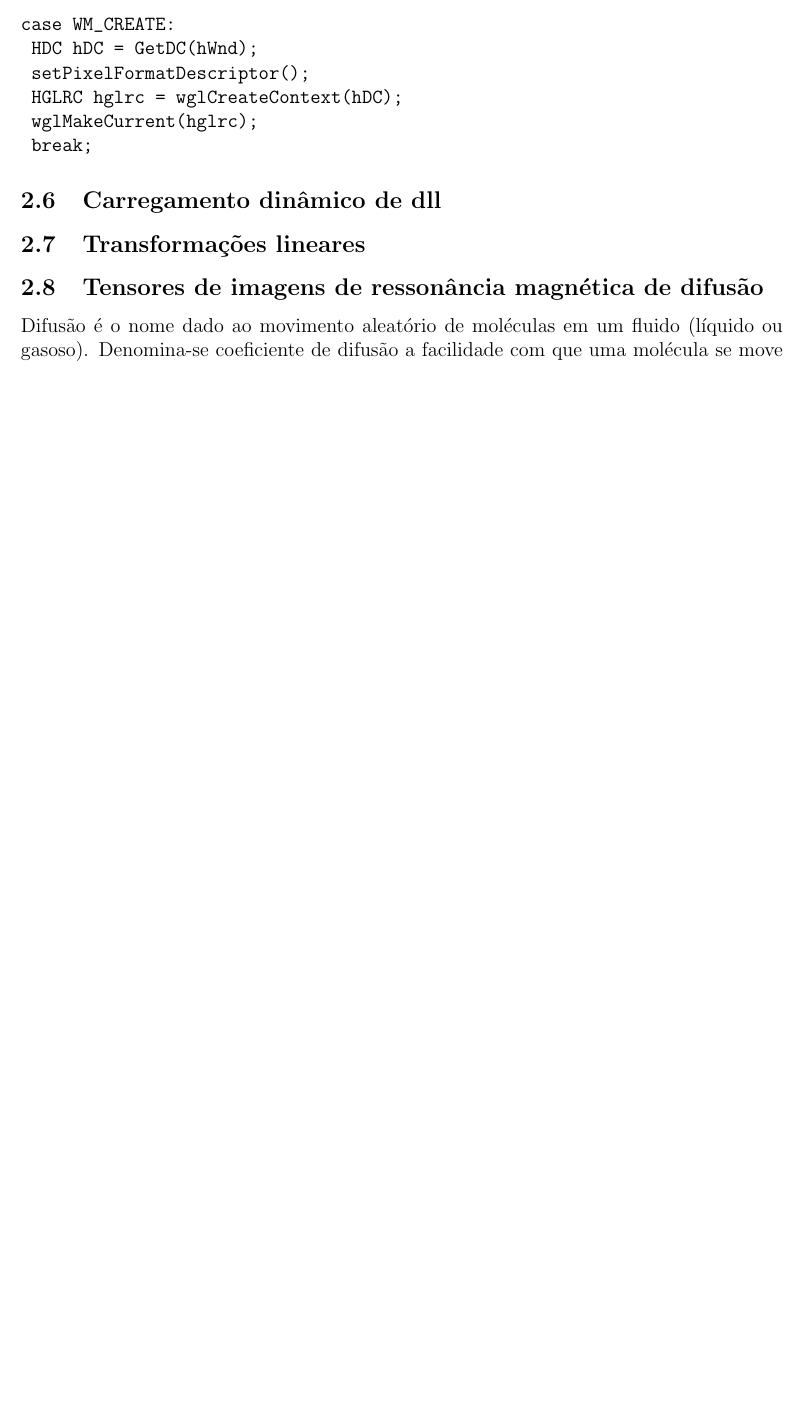
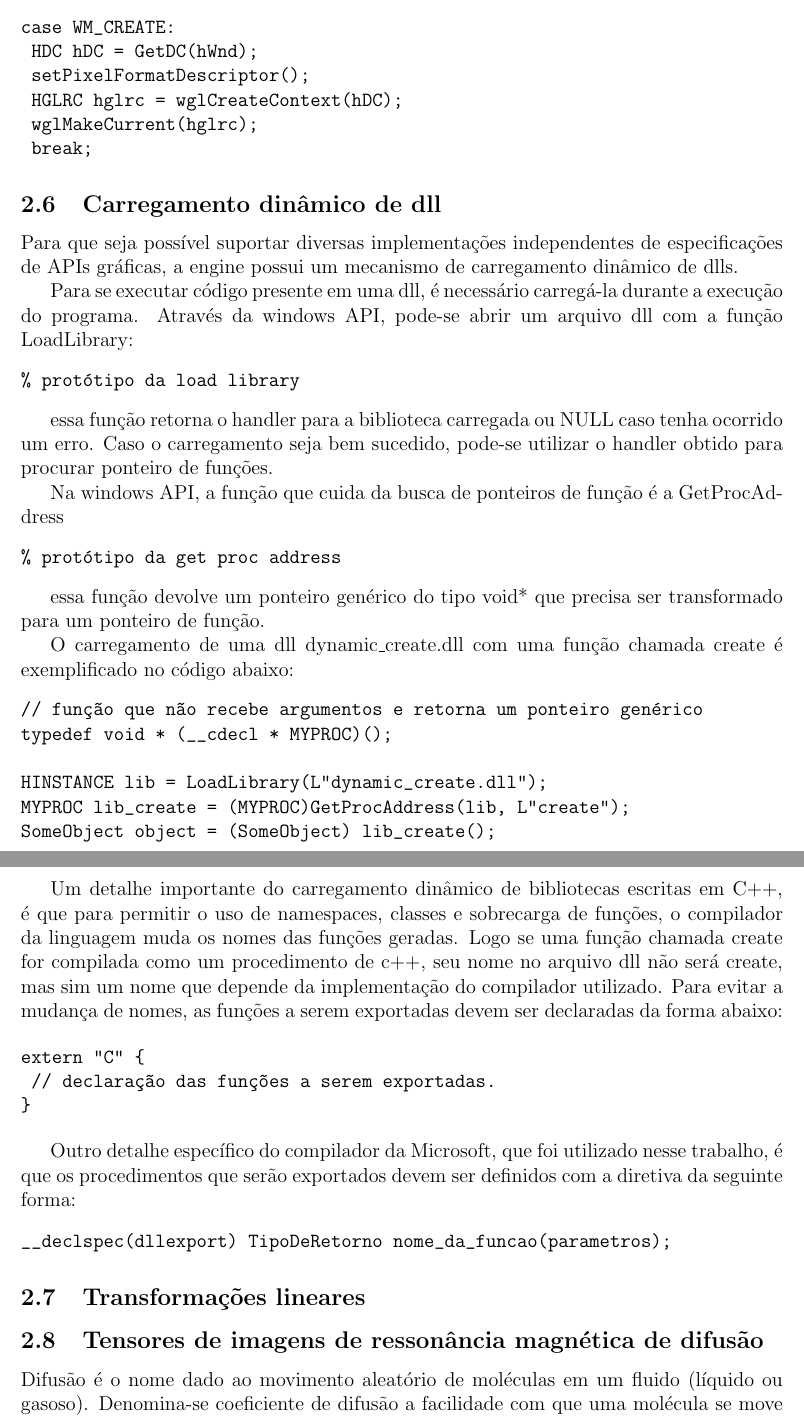
Before and after one commit to toshikurauchi/monografia, a LaTeX document (monografia.tex, which reads conceitos_e_tecnologias_estudadas.tex): part of page 14 of 25 before the commit and two parts of pages 14 and 15 of 26 after it, the two joined at a grey line, cut so that both start at the same text, the shorter picture padded with empty space. Compiled offline with pdfLaTeX; the source files are stored in an older character set and shown here as Unicode.

Commit message:
carregamento de dlls

```diff
--- a/conceitos_e_tecnologias_estudadas.tex
+++ b/conceitos_e_tecnologias_estudadas.tex
@@ -362,6 +362,48 @@ case WM_CREATE:
 
 \subsection{Carregamento dinâmico de dll}
 
+Para que seja possível suportar diversas implementações independentes de especificações de APIs gráficas, a engine possui um mecanismo de carregamento dinâmico de dlls.
+
+Para se executar código presente em uma dll, é necessário carregá-la durante a execução do programa. Através da windows API, pode-se abrir um arquivo dll com a função LoadLibrary:
+
+\begin{verbatim}
+% protótipo da load library
+\end{verbatim}
+
+essa função retorna o handler para a biblioteca carregada ou NULL caso tenha ocorrido um erro. Caso o carregamento seja bem sucedido, pode-se utilizar o handler obtido para procurar ponteiro de funções.
+
+Na windows API, a função que cuida da busca de ponteiros de função é a GetProcAddress
+
+\begin{verbatim}
+% protótipo da get proc address
+\end{verbatim}
+
+essa função devolve um ponteiro genérico do tipo void* que precisa ser transformado para um ponteiro de função.
+
+O carregamento de uma dll dynamic\_create.dll com uma função chamada create é exemplificado no código abaixo:
+
+\begin{verbatim}
+// função que não recebe argumentos e retorna um ponteiro genérico
+typedef void * (__cdecl * MYPROC)();
+
+HINSTANCE lib = LoadLibrary(L"dynamic_create.dll");
+MYPROC lib_create = (MYPROC)GetProcAddress(lib, L"create");
+SomeObject object = (SomeObject) lib_create();
+\end{verbatim}
+
+Um detalhe importante do carregamento dinâmico de bibliotecas escritas em C++, é que para permitir o uso de namespaces, classes e sobrecarga de funções, o compilador da linguagem muda os nomes das funções geradas. Logo se uma função chamada create for compilada como um procedimento de c++, seu nome no arquivo dll não será create, mas sim um nome que depende da implementação do compilador utilizado. Para evitar a mudança de nomes, as funções a serem exportadas devem ser declaradas da forma abaixo:
+
+\begin{verbatim}
+extern "C" {
+	// declaração das funções a serem exportadas.
+}
+\end{verbatim}
+
+Outro detalhe específico do compilador da Microsoft, que foi utilizado nesse trabalho, é que os procedimentos que serão exportados devem ser definidos com a diretiva da seguinte forma:
+\begin{verbatim}
+__declspec(dllexport) TipoDeRetorno nome_da_funcao(parametros);
+\end{verbatim}
+
 \subsection{Transformações lineares}
 
 
```
Also changed, not shown: conceitos_e_tecnologias_estudadas.tex (4 more changed lines).
